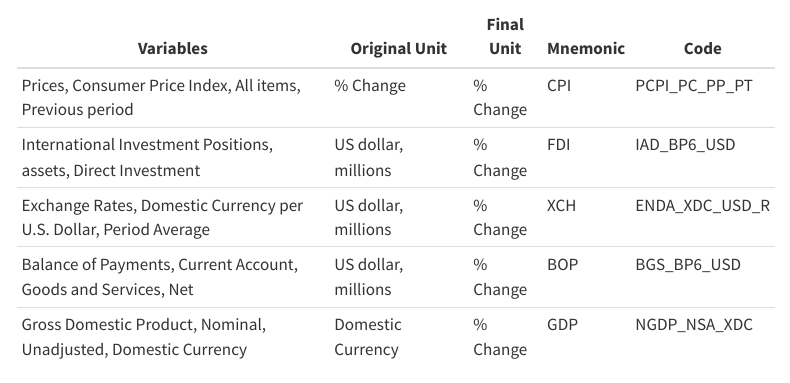
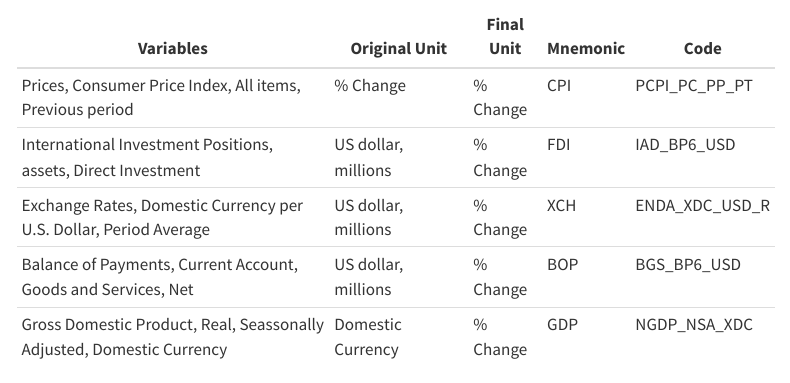
Before and after one commit to rruiliu1005/Macroeconometrics_Global-Echoes, a Quarto document (index.qmd): the page in a window 1100 px wide, from 1250 px down. Rendered offline with R 4.5, knitr and Pandoc in place of Quarto, with nearby package versions; some code elsewhere in the file could not run offline; menus at the side of the page are left out.

Commit message:
I propose to focus on real SA gdp as the nominal measure is little informative
This requires more changes

```diff
--- a/index.qmd
+++ b/index.qmd
@@ -48,7 +48,7 @@ focused on analyzing macroeconomic data that are published on a monthly or quart
 | International Investment Positions, assets, Direct Investment | US dollar, millions           | % Change   | FDI      | IAD_BP6_USD    |
 | Exchange Rates, Domestic Currency per U.S. Dollar, Period Average | US dollar, millions           | % Change   | XCH      | ENDA_XDC_USD_R |
 | Balance of Payments, Current Account, Goods and Services, Net | US dollar, millions          | % Change   | BOP      | BGS_BP6_USD    |
-| Gross Domestic Product, Nominal, Unadjusted, Domestic Currency | Domestic Currency    | % Change   | GDP      | NGDP_NSA_XDC   |
+| Gross Domestic Product, Real, Seassonally Adjusted, Domestic Currency | Domestic Currency    | % Change   | GDP      | NGDP_NSA_XDC   |
 
 The variables included in this study were chosen with the objective to include key economic indicators that are susceptible to changes in other nations while also having experienced significant fluctuations over the past decade. These variables were chosen not only for their ability to provide insights into the trade relations, investment dynamics and monetary policy frameworks, but also for their roles as barometers of overall economic health and performance. Foreign direct investment (FDI) is a direct indicator of cross- border investment flows and serves as a proxy for economic confidence and integration between nations. Exchange rates directly impact trade balances and investment flows, influencing economic performances. By examining the volatility and trends in exchange rates, insights can be gleaned into how monetary policies and economic conditions in one country can affect its trade partners. Balance of payments is a comprehensive measure that captures the transactions between a country and the rest of the world, offering a holistic view of its economic interactions. For example, some view changes in balance of payments as largely a result of imports and exports, which can cause one country to import the inflation of another country and vice versa. GDP growth is the ultimate measure of economic performance, encapsulating the outcome of various economic activities and policies. Analyzing GDP in the form of percentage change allows for assessing economic momentum and comparing growth rates across countries and over time, offering a clear picture of economic health and trends.
 Foreign direct investment, exchange rates, balance of payments and gross domestic products were transformed into percentage change from the previous period, aiming to standardize the data, facilitate temporal comparisons and enhancing the interpretability of trends over time. The presence of cyclical trends in the variables, alongside the observed impact of lagged values on future outcomes, highlights the suitability of the Bayesian Vector Autoregression model for our analysis. This model can well capture the temporal dynamics and interdependencies inherent in these economic indicators, offering a robust framework for understanding the nuanced interactions and feedback loops that characterize their behavior over time.
```
